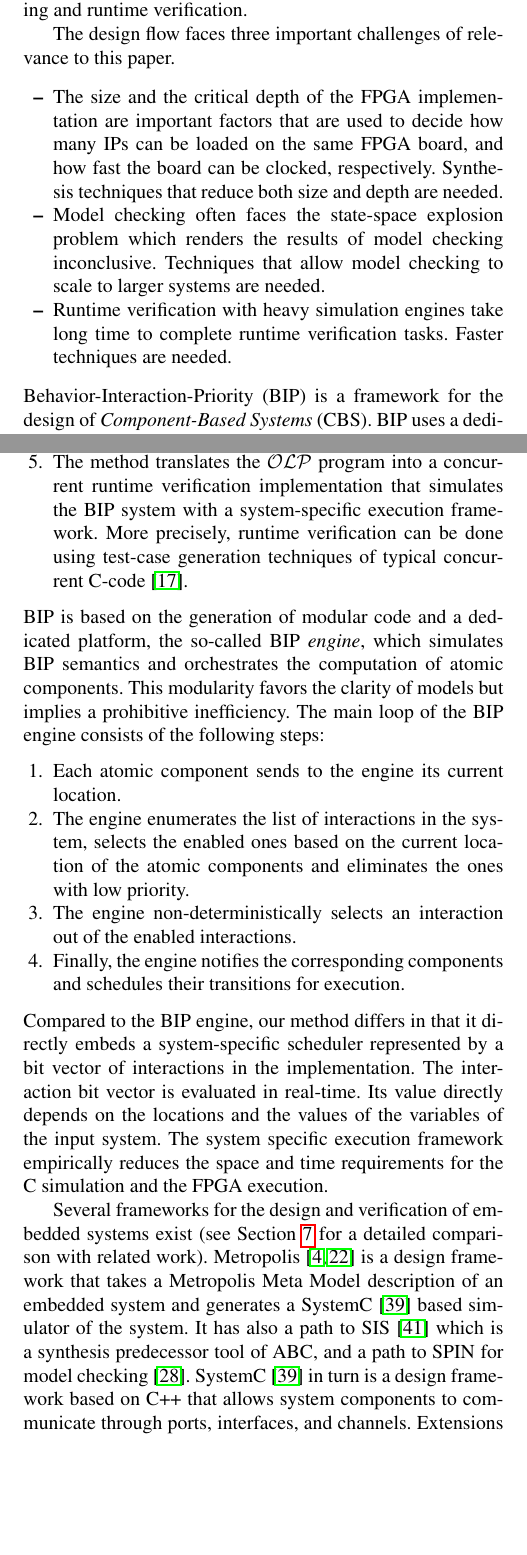
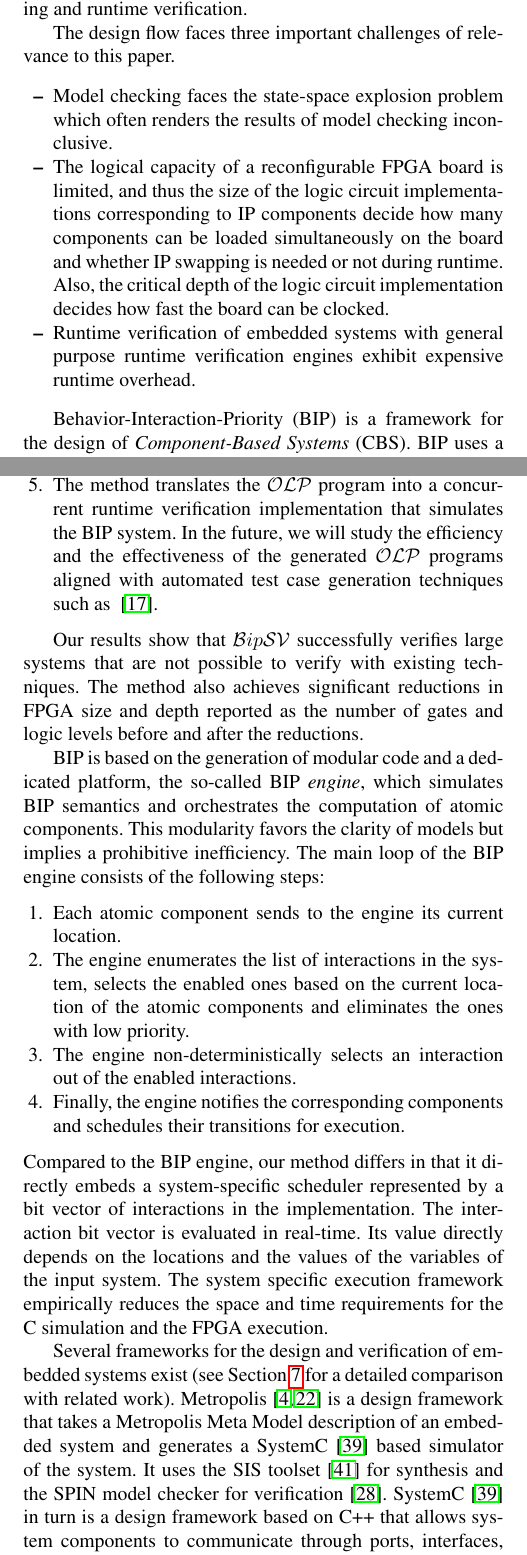
Before and after one commit to mohamadjaber/bip-to-abc, a LaTeX paper (tex/sttt/main.tex, which reads tex/sttt/intro.tex): two parts of the columns of pages 1 and 2 of 15, joined at a grey line, cut so that both start at the same text, the shorter picture padded with empty space. Compiled offline with pdfLaTeX.

Commit message:
merge Fadi's comments from dac to sttt

```diff
--- a/tex/sttt/intro.tex
+++ b/tex/sttt/intro.tex
@@ -35,15 +34,13 @@ The end result implementation is then subject to functional verification includi
 model checking and runtime verification.
 
 The design flow faces three important challenges of relevance to this paper.
+
 \begin{itemize}
-  \item The size and the critical depth of the FPGA implementation are important factors that are used to decide how many IPs can
-    be loaded on the same FPGA board, and how fast the board can be clocked, respectively.
-    Synthesis techniques that reduce both size and depth are needed.
-  \item Model checking often faces the state-space explosion problem which renders the results of model checking inconclusive.
-    Techniques that allow model checking to scale to larger systems are needed.
-  \item Runtime verification with heavy simulation engines take long time to complete runtime verification tasks.
-    Faster techniques are needed.
+\item Model checking faces the state-space explosion problem which often renders the results of model checking inconclusive.
+\item The logical capacity of a reconfigurable FPGA board is limited, and thus the size of the logic circuit implementations corresponding to IP components decide how many components can be loaded simultaneously on the board and whether IP swapping is needed or not during runtime. Also, the critical depth of the logic circuit implementation decides how fast the board can be clocked.
+\item Runtime verification of embedded systems with general purpose runtime verification engines exhibit expensive runtime overhead.
 \end{itemize}
+
 %
 Behavior-Interaction-Priority (BIP) is a framework for the design of
 {\em Component-Based Systems} (CBS).
@@ -125,11 +122,17 @@ on components (e.g., current locations, values of variables).
   To the best of our knowledge, we are the first to directly synthesize a BIP system into an FPGA.
 
 \item The method translates the \caig program into a concurrent runtime verification
-  implementation that simulates the BIP
-  system with a system-specific execution framework. More precisely, runtime verification can be done using
-test-case generation techniques of typical concurrent C-code \cite{kbse-BurnimS08}.
+  implementation that simulates the BIP system.
+  % with a system-specific execution framework. More precisely, runtime verification can be done using
+%test-case generation techniques of typical concurrent C-code \cite{kbse-BurnimS08}.
+In the future, we will study the efficiency and the effectiveness of the generated \caig programs aligned with automated test case generation techniques such as ~\cite{kbse-BurnimS08}.
 \end{enumerate}
 %
+
+Our results show that \biptool{} successfully verifies large systems that are not possible to verify with existing techniques.
+The method also achieves significant reductions in FPGA size and depth reported as the
+number of gates and logic levels before and after the reductions.
+
 BIP is based on the generation of modular code and a dedicated platform, the so-called BIP \emph{engine}, which simulates BIP semantics and orchestrates the computation of atomic components. This modularity favors the clarity of models but implies a prohibitive inefficiency. The main loop of the BIP engine consists of the following steps:
 %
 \begin{enumerate}
@@ -156,8 +159,7 @@ Several frameworks for the design and verification of embedded systems exist
 Metropolis~\cite{metropolis1,metropolis2} is a design framework that
 takes a Metropolis Meta Model description of an embedded system
 and generates a SystemC~\cite{systemc} based simulator of the system.
-It has also a path to SIS~\cite{brayton92sis} which is a synthesis predecessor tool
-of ABC, and a path to SPIN for model checking~\cite{HolzSpin97}.
+It uses the SIS toolset~\cite{brayton92sis} for synthesis and the SPIN model checker for verification~\cite{HolzSpin97}.
 SystemC~\cite{systemc} in turn is a design framework based on C++ that allows
 system components to communicate through ports, interfaces, and channels.
 Extensions to SystemC such as ForSyDe~\cite{SanderJ04} restrict the
```
Also changed, not shown: tex/sttt/abstract.tex (+8 -24 lines), tex/sttt/main.tex (+2 -0 lines), tex/sttt/translation.tex (+25 -5 lines), tex/sttt/intro.tex (12 more changed lines).
